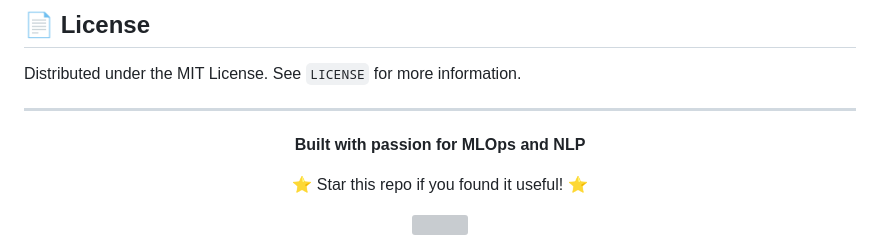
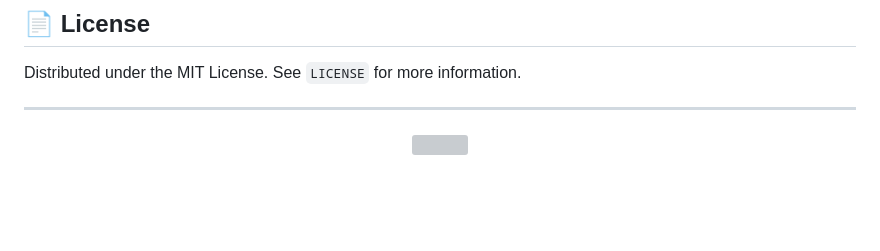
Before and after one commit to Alaawael3/Youtube-Sentiment-Analysis, a Markdown page: README.md, the part around one of its changes. GitHub-like rendering; blank space fills up the shorter version; grey boxes are pictures that could not be loaded.

Commit message:
Refactor README for clarity and consistency
Updated formatting and removed redundant lines in README.

```diff
--- a/README.md
+++ b/README.md
@@ -392,10 +392,6 @@ Distributed under the MIT License. See `LICENSE` for more information.
 
 <div align="center">
 
-**Built with passion for MLOps and NLP**
-
-⭐ Star this repo if you found it useful! ⭐
-
 <img src="https://capsule-render.vercel.app/api?type=waving&color=gradient&customColorList=6,11,20&height=100&section=footer" width="100%"/>
 
 </div>
```
Also changed, not shown: other parts of README.md (+14 -14 lines).
